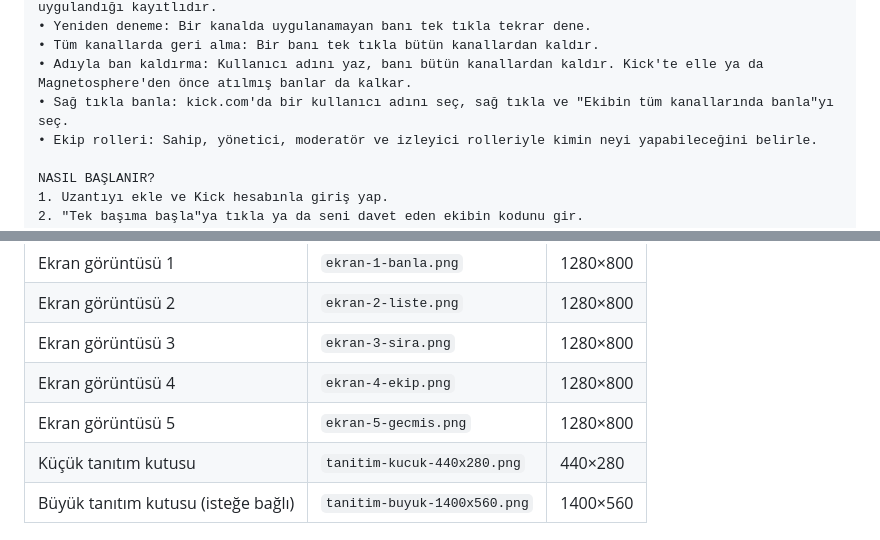
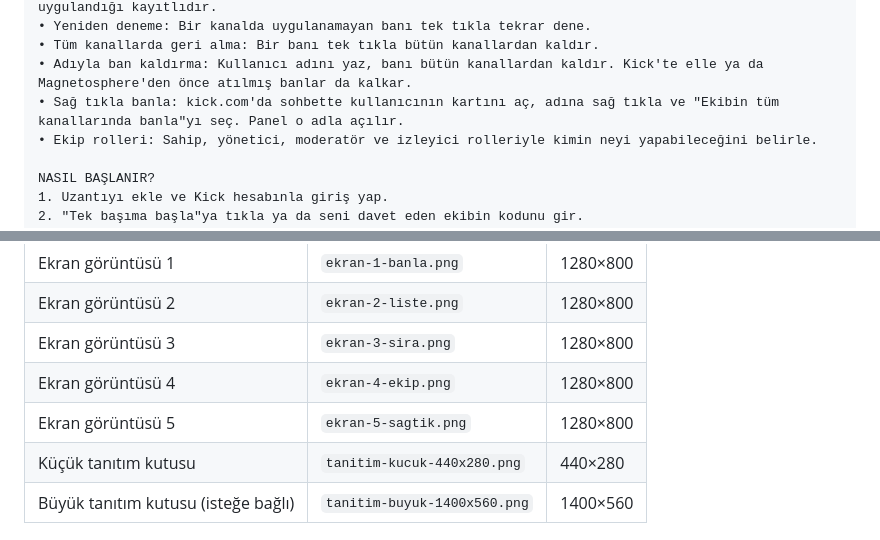
Before and after one commit to Helyosfer/magnetosphere, a Markdown page: store/aciklama.md, 2 parts joined by grey strips. Drawn GitHub-style.

```diff
--- a/store/aciklama.md
+++ b/store/aciklama.md
@@ -26,7 +26,7 @@ Magnetosphere'i tek başına kullanabilir, kimseyi davet etmeden kendi ban liste
 • Yeniden deneme: Bir kanalda uygulanamayan banı tek tıkla tekrar dene.
 • Tüm kanallarda geri alma: Bir banı tek tıkla bütün kanallardan kaldır.
 • Adıyla ban kaldırma: Kullanıcı adını yaz, banı bütün kanallardan kaldır. Kick'te elle ya da Magnetosphere'den önce atılmış banlar da kalkar.
-• Sağ tıkla banla: kick.com'da bir kullanıcı adını seç, sağ tıkla ve "Ekibin tüm kanallarında banla"yı seç.
+• Sağ tıkla banla: kick.com'da sohbette kullanıcının kartını aç, adına sağ tıkla ve "Ekibin tüm kanallarında banla"yı seç. Panel o adla açılır.
 • Ekip rolleri: Sahip, yönetici, moderatör ve izleyici rolleriyle kimin neyi yapabileceğini belirle.
 
 NASIL BAŞLANIR?
@@ -56,7 +56,7 @@ Magnetosphere bağımsız bir projedir; Kick ile bağlantılı değildir ve Kick
 | Ekran görüntüsü 2 | `ekran-2-liste.png` | 1280×800 |
 | Ekran görüntüsü 3 | `ekran-3-sira.png` | 1280×800 |
 | Ekran görüntüsü 4 | `ekran-4-ekip.png` | 1280×800 |
-| Ekran görüntüsü 5 | `ekran-5-gecmis.png` | 1280×800 |
+| Ekran görüntüsü 5 | `ekran-5-sagtik.png` | 1280×800 |
 | Küçük tanıtım kutusu | `tanitim-kucuk-440x280.png` | 440×280 |
 | Büyük tanıtım kutusu (isteğe bağlı) | `tanitim-buyuk-1400x560.png` | 1400×560 |
 
```
Also changed, not shown: README.md (+4 -4 lines), store/ekran-5-gecmis.png (deleted), store/ekran-5-sagtik.png (added).
